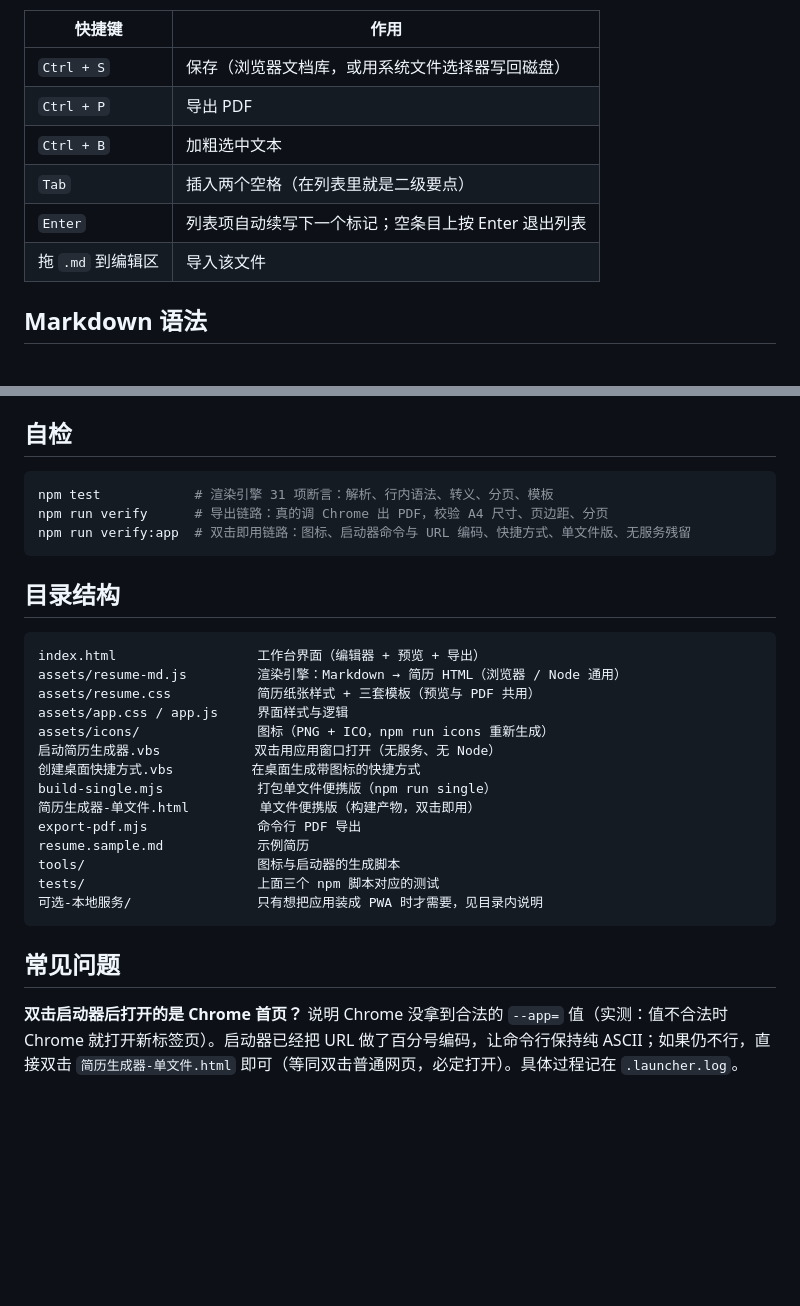
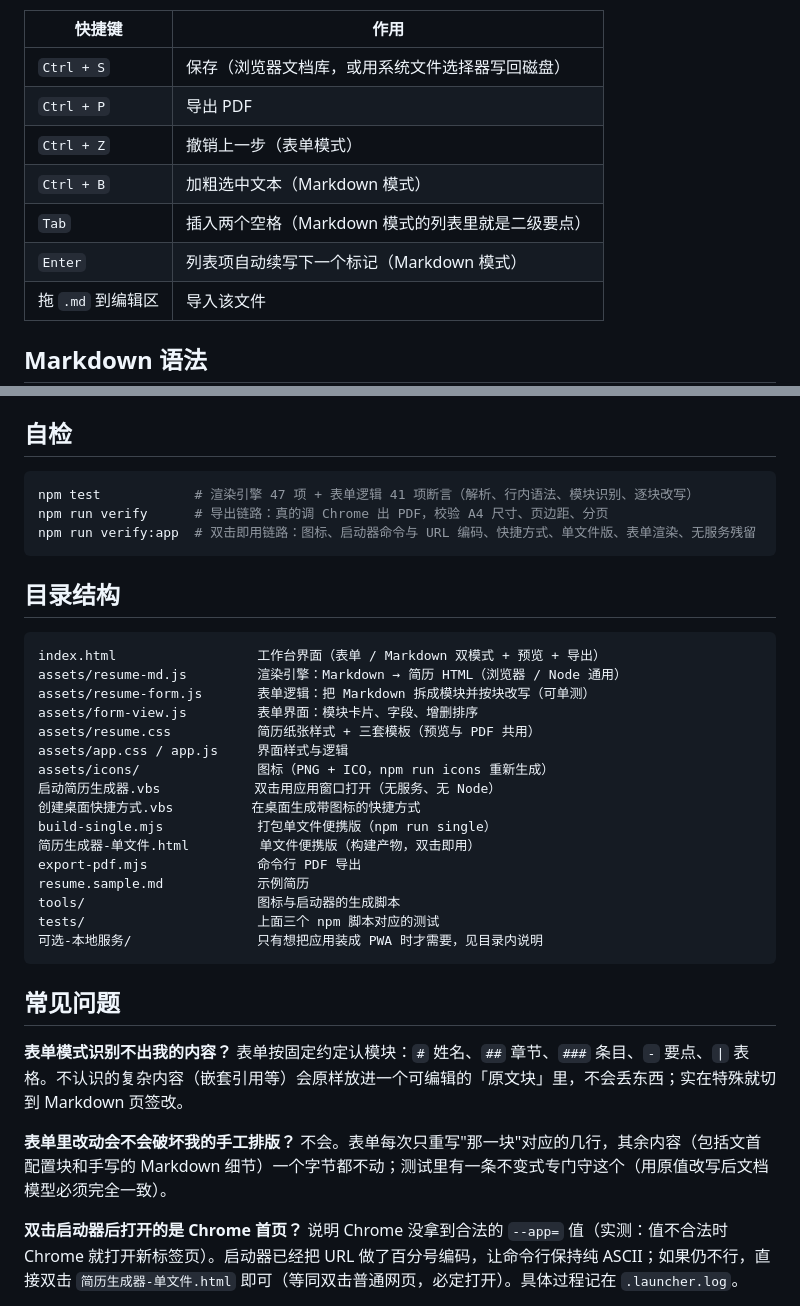
Before and after one commit to beiwei91/resume-generator, a Markdown page: README.md, 2 parts joined by grey strips. Drawn GitHub-style; blank space fills up the shorter version.

````diff
--- a/README.md
+++ b/README.md
@@ -33,9 +47,10 @@ node export-pdf.mjs resume.sample.md -o 简历.pdf
 | --- | --- |
 | `Ctrl + S` | 保存（浏览器文档库，或用系统文件选择器写回磁盘） |
 | `Ctrl + P` | 导出 PDF |
-| `Ctrl + B` | 加粗选中文本 |
-| `Tab` | 插入两个空格（在列表里就是二级要点） |
-| `Enter` | 列表项自动续写下一个标记；空条目上按 Enter 退出列表 |
+| `Ctrl + Z` | 撤销上一步（表单模式） |
+| `Ctrl + B` | 加粗选中文本（Markdown 模式） |
+| `Tab` | 插入两个空格（Markdown 模式的列表里就是二级要点） |
+| `Enter` | 列表项自动续写下一个标记（Markdown 模式） |
 | 拖 `.md` 到编辑区 | 导入该文件 |
 
 ## Markdown 语法
@@ -129,16 +144,18 @@ node export-pdf.mjs --help
 ## 自检
 
 ```powershell
-npm test            # 渲染引擎 31 项断言：解析、行内语法、转义、分页、模板
+npm test            # 渲染引擎 47 项 + 表单逻辑 41 项断言（解析、行内语法、模块识别、逐块改写）
 npm run verify      # 导出链路：真的调 Chrome 出 PDF，校验 A4 尺寸、页边距、分页
-npm run verify:app  # 双击即用链路：图标、启动器命令与 URL 编码、快捷方式、单文件版、无服务残留
+npm run verify:app  # 双击即用链路：图标、启动器命令与 URL 编码、快捷方式、单文件版、表单渲染、无服务残留
 ```
 
 ## 目录结构
 
 ```
-index.html                  工作台界面（编辑器 + 预览 + 导出）
+index.html                  工作台界面（表单 / Markdown 双模式 + 预览 + 导出）
 assets/resume-md.js         渲染引擎：Markdown → 简历 HTML（浏览器 / Node 通用）
+assets/resume-form.js       表单逻辑：把 Markdown 拆成模块并按块改写（可单测）
+assets/form-view.js         表单界面：模块卡片、字段、增删排序
 assets/resume.css           简历纸张样式 + 三套模板（预览与 PDF 共用）
 assets/app.css / app.js     界面样式与逻辑
 assets/icons/               图标（PNG + ICO，npm run icons 重新生成）
@@ -154,6 +171,12 @@ tests/                      上面三个 npm 脚本对应的测试
 ```
 
 ## 常见问题
+
+**表单模式识别不出我的内容？**
+表单按固定约定认模块：`#` 姓名、`##` 章节、`###` 条目、`-` 要点、`|` 表格。不认识的复杂内容（嵌套引用等）会原样放进一个可编辑的「原文块」里，不会丢东西；实在特殊就切到 Markdown 页签改。
+
+**表单里改动会不会破坏我的手工排版？**
+不会。表单每次只重写"那一块"对应的几行，其余内容（包括文首配置块和手写的 Markdown 细节）一个字节都不动；测试里有一条不变式专门守这个（用原值改写后文档模型必须完全一致）。
 
 **双击启动器后打开的是 Chrome 首页？**
 说明 Chrome 没拿到合法的 `--app=` 值（实测：值不合法时 Chrome 就打开新标签页）。启动器已经把 URL 做了百分号编码，让命令行保持纯 ASCII；如果仍不行，直接双击 `简历生成器-单文件.html` 即可（等同双击普通网页，必定打开）。具体过程记在 `.launcher.log`。
````
Also changed, not shown: other parts of README.md (+19 -5 lines), 界面预览.png, 9 other files.
